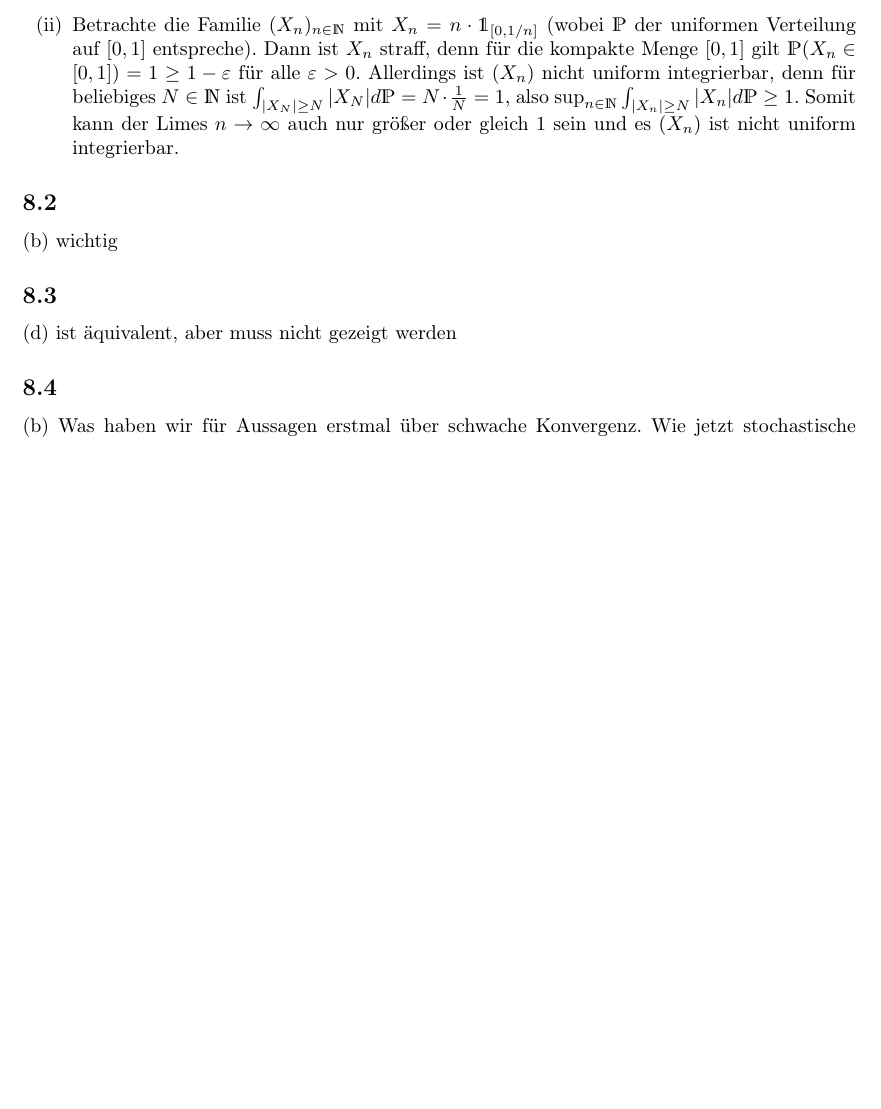
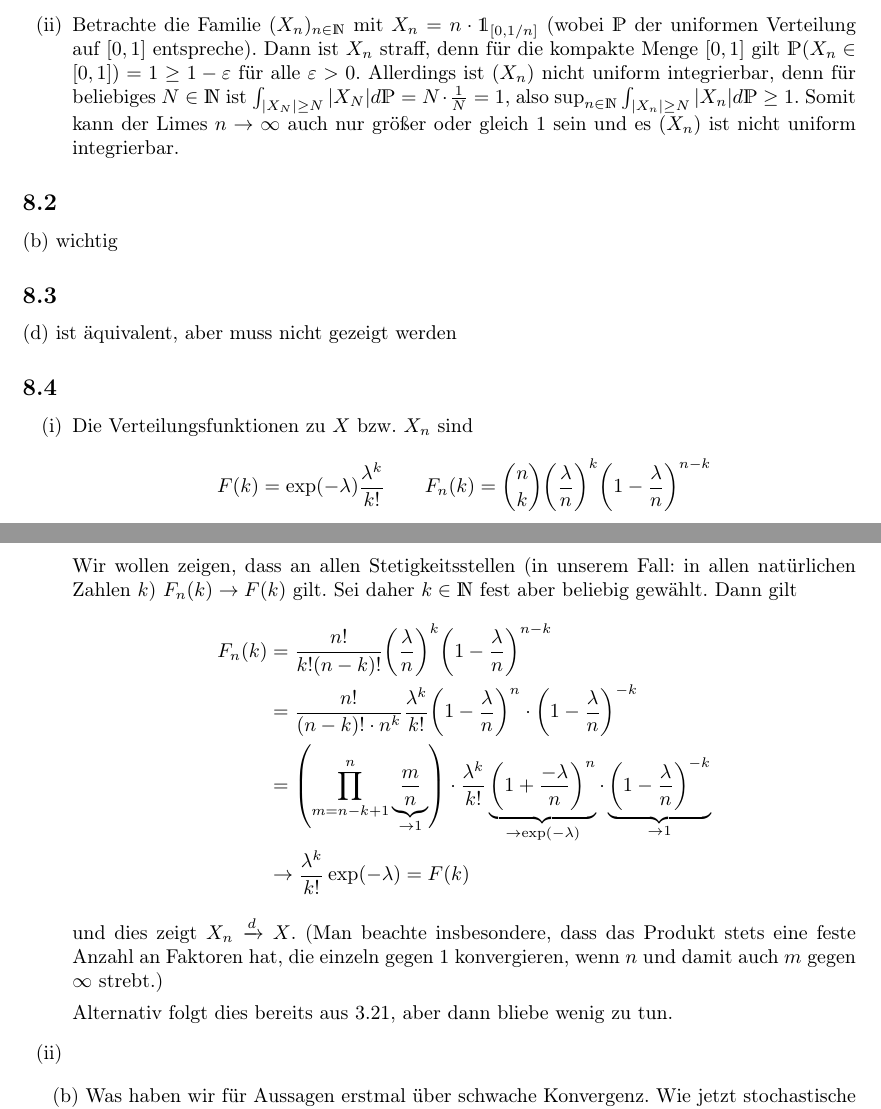
Before and after one commit to Linus-Mussmaecher/SS2323_Mathematik, a LaTeX problem sheet (stoch_exercises/U09/u09_sto.tex): part of the page before the commit and two parts of pages 1 and 2 of 2 after it, the two joined at a grey line, cut so that both start at the same text, the shorter picture padded with empty space. Compiled offline with pdfLaTeX.

Commit message:
Stoch 09-04a

```diff
--- a/stoch_exercises/U09/u09_sto.tex
+++ b/stoch_exercises/U09/u09_sto.tex
@@ -55,6 +53,25 @@
 
 \subsection{}
 
+
+\begin{enumerate}
+    \item Die Verteilungsfunktionen zu $X$ bzw. $X_n$ sind
+    \begin{equation*}
+        F(k) = \exp(- \lambda) \frac{\lambda^k}{k!} \qquad F_n(k) = \binom{n}{k} \left(\frac{\lambda}{n}\right)^{k} \left(1 - \frac{\lambda}{n}\right)^{n-k}
+    \end{equation*}
+    Wir wollen zeigen, dass an allen Stetigkeitsstellen (in unserem Fall: in allen natürlichen Zahlen $k$) $F_n(k) \to F(k)$ gilt. Sei daher $k \in \mathds{N}$ fest aber beliebig gewählt. Dann gilt
+    \begin{align*}
+        F_n(k) &= \frac{n!}{k!(n-k)!}  \left(\frac{\lambda}{n}\right)^{k} \left(1 - \frac{\lambda}{n}\right)^{n-k} \\
+        &= \frac{n!}{(n-k)! \cdot n^k}  \frac{\lambda^k}{k!} \left(1 - \frac{\lambda}{n}\right)^n \cdot \left(1 - \frac{\lambda}{n}\right)^{-k}\\
+        &= \left(\prod_{m=n-k+1}^{n} \underbrace{\frac{m}{n}}_{\to 1}\right) \cdot \frac{\lambda^k}{k!} \underbrace{\left(1 + \frac{-\lambda}{n}\right)^n}_{\to \exp(-\lambda)} \cdot \underbrace{\left(1 - \frac{\lambda}{n}\right)^{-k}}_{\to 1}\\
+        &\to \frac{\lambda^k}{k!} \exp(-\lambda) = F(k)
+    \end{align*}
+    und dies zeigt $X_n \xrightarrow{d} X$. (Man beachte insbesondere, dass das Produkt stets eine feste Anzahl an Faktoren hat, die einzeln gegen $1$ konvergieren, wenn $n$ und damit auch $m$ gegen $\infty$ strebt.)
+
+    Alternativ folgt dies bereits aus 3.21, aber dann bliebe wenig zu tun.
+    \item
+\end{enumerate}
+
 (b) Was haben wir für Aussagen erstmal über schwache Konvergenz. Wie jetzt stochastische Konvergenz? Deterministisches e hoch lambda ausschlaggebend! 3.20
 
 \end{document}
```
Also changed, not shown: stoch_exercises/U09/u09_sto.pdf, stoch_exercises/U09/u09_sto.tex (2 more changed lines).
